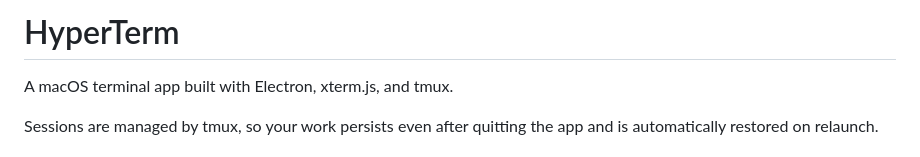
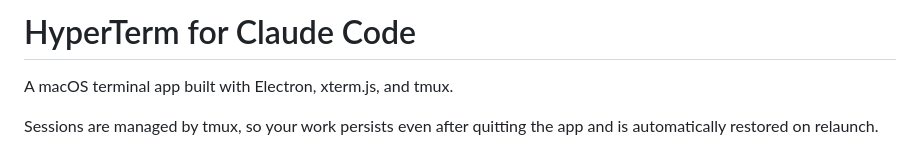
Before and after one commit to robothannu/hyperterm, a Markdown page: README.md, the part around the change. Rendered like a GitHub page.

Commit message:
Update project name in README

```diff
--- a/README.md
+++ b/README.md
@@ -1,4 +1,4 @@
-# HyperTerm
+# HyperTerm for Claude Code
 
 A macOS terminal app built with Electron, xterm.js, and tmux.
 
```
